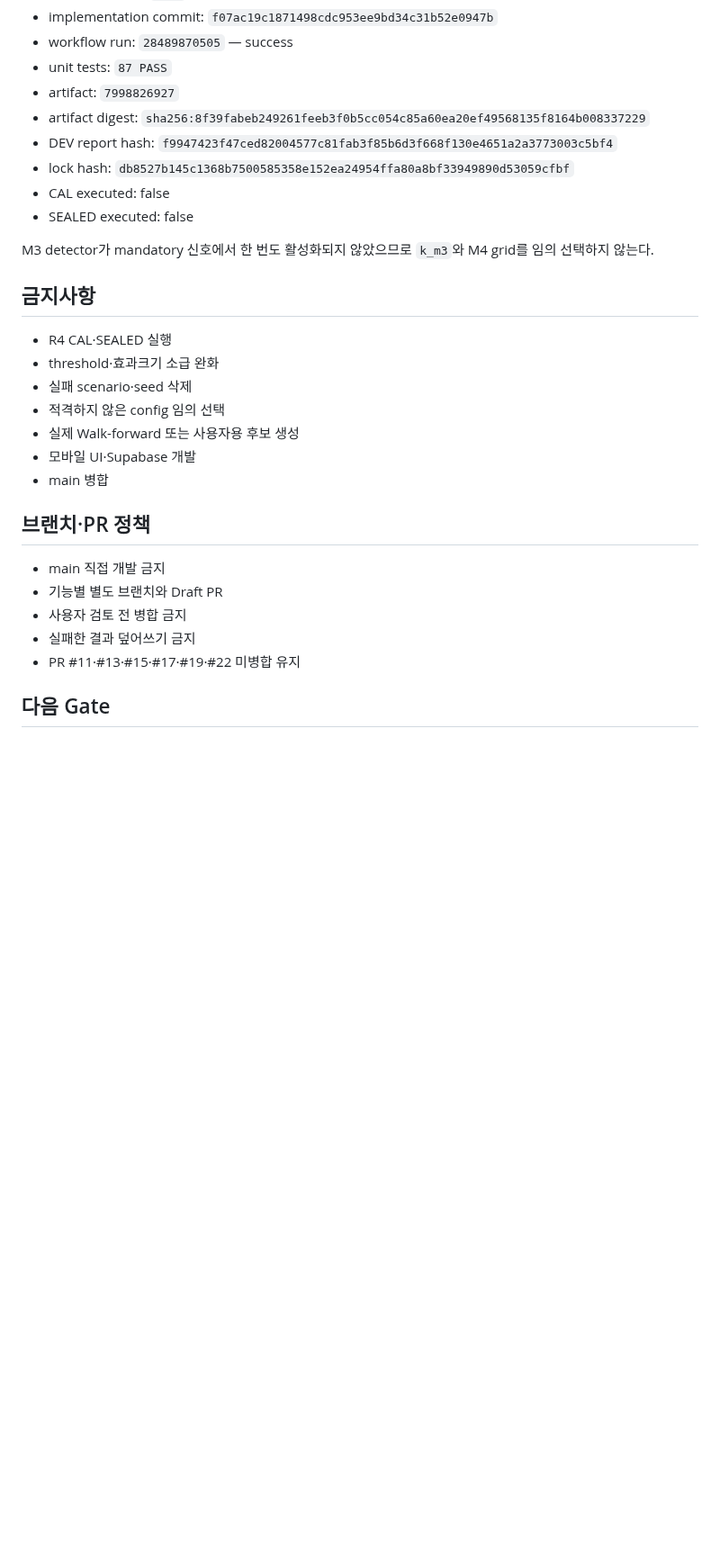
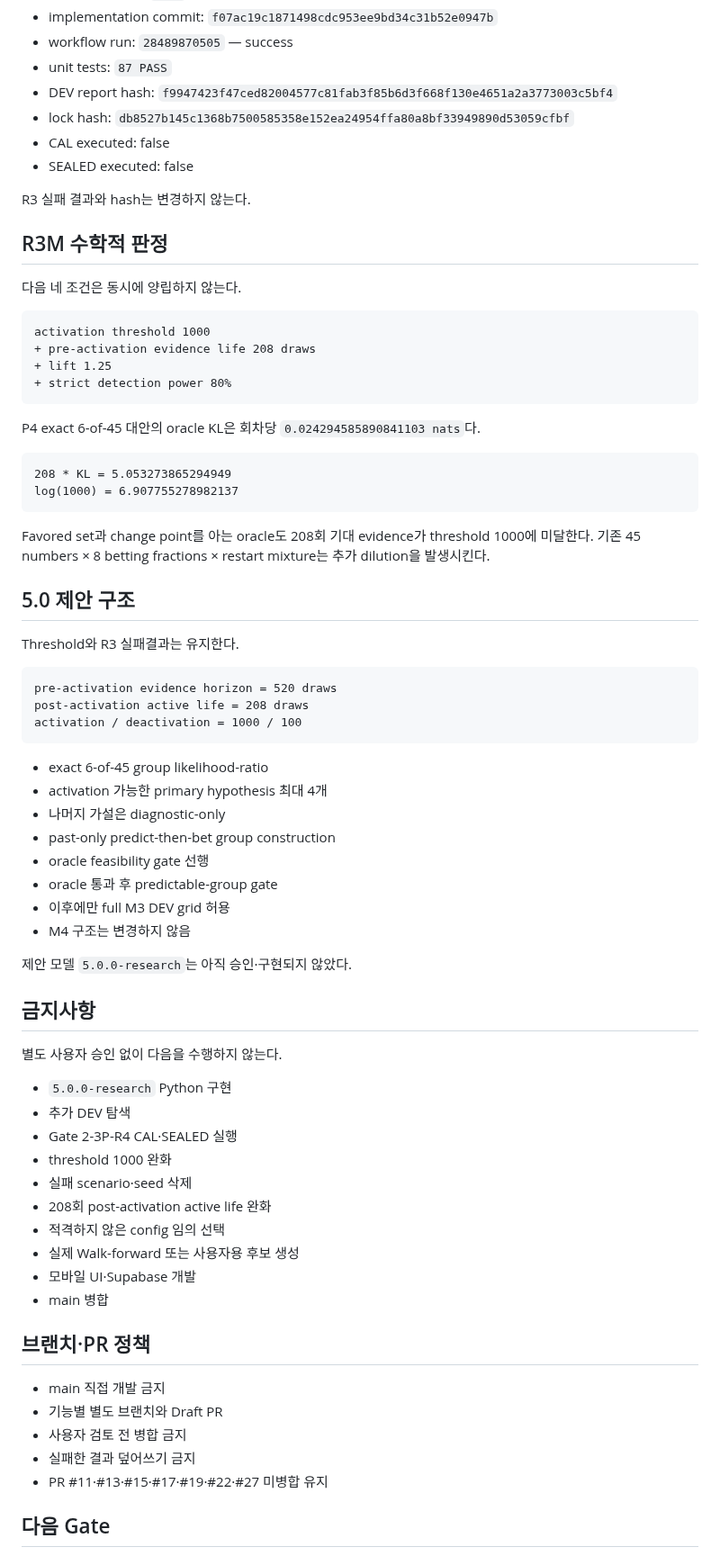
Before and after one commit to dpes31/predictive-algorithm, a Markdown page: AGENTS.md, the part around one of its changes. Shown at 90% size. Rendered like a GitHub page; blank space fills up the shorter version.

````diff
--- a/AGENTS.md
+++ b/AGENTS.md
@@ -93,20 +70,64 @@ R1 명세와 R2 구현을 대조해 다음 누락을 확인하고 R3 브랜치
 - implementation commit: `f07ac19c1871498cdc953ee9bd34c31b52e0947b`
 - workflow run: `28489870505` — success
 - unit tests: `87 PASS`
-- artifact: `7998826927`
-- artifact digest: `sha256:8f39fabeb249261feeb3f0b5cc054c85a60ea20ef49568135f8164b008337229`
 - DEV report hash: `f9947423f47ced82004577c81fab3f85b6d3f668f130e4651a2a3773003c5bf4`
 - lock hash: `db8527b145c1368b7500585358e152ea24954ffa80a8bf33949890d53059cfbf`
 - CAL executed: false
 - SEALED executed: false
 
-M3 detector가 mandatory 신호에서 한 번도 활성화되지 않았으므로 `k_m3`와 M4 grid를 임의 선택하지 않는다.
+R3 실패 결과와 hash는 변경하지 않는다.
+
+## R3M 수학적 판정
+
+다음 네 조건은 동시에 양립하지 않는다.
+
+```text
+activation threshold 1000
++ pre-activation evidence life 208 draws
++ lift 1.25
++ strict detection power 80%
+```
+
+P4 exact 6-of-45 대안의 oracle KL은 회차당 `0.024294585890841103 nats`다.
+
+```text
+208 * KL = 5.053273865294949
+log(1000) = 6.907755278982137
+```
+
+Favored set과 change point를 아는 oracle도 208회 기대 evidence가 threshold 1000에 미달한다. 기존 45 numbers × 8 betting fractions × restart mixture는 추가 dilution을 발생시킨다.
+
+## 5.0 제안 구조
+
+Threshold와 R3 실패결과는 유지한다.
+
+```text
+pre-activation evidence horizon = 520 draws
+post-activation active life = 208 draws
+activation / deactivation = 1000 / 100
+```
+
+- exact 6-of-45 group likelihood-ratio
+- activation 가능한 primary hypothesis 최대 4개
+- 나머지 가설은 diagnostic-only
+- past-only predict-then-bet group construction
+- oracle feasibility gate 선행
+- oracle 통과 후 predictable-group gate
+- 이후에만 full M3 DEV grid 허용
+- M4 구조는 변경하지 않음
+
+제안 모델 `5.0.0-research`는 아직 승인·구현되지 않았다.
 
 ## 금지사항
 
-- R4 CAL·SEALED 실행
-- threshold·효과크기 소급 완화
+별도 사용자 승인 없이 다음을 수행하지 않는다.
+
+- `5.0.0-research` Python 구현
+- 추가 DEV 탐색
+- Gate 2-3P-R4 CAL·SEALED 실행
+- threshold 1000 완화
 - 실패 scenario·seed 삭제
+- 208회 post-activation active life 완화
 - 적격하지 않은 config 임의 선택
 - 실제 Walk-forward 또는 사용자용 후보 생성
 - 모바일 UI·Supabase 개발
@@ -118,7 +139,7 @@ M3 detector가 mandatory 신호에서 한 번도 활성화되지 않았으므로
 - 기능별 별도 브랜치와 Draft PR
 - 사용자 검토 전 병합 금지
 - 실패한 결과 덮어쓰기 금지
-- PR #11·#13·#15·#17·#19·#22 미병합 유지
+- PR #11·#13·#15·#17·#19·#22·#27 미병합 유지
 
 ## 다음 Gate
 
````
Also changed, not shown: other parts of AGENTS.md (+24 -38 lines).
